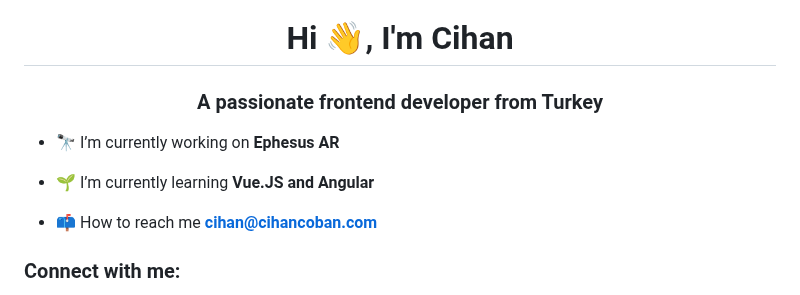
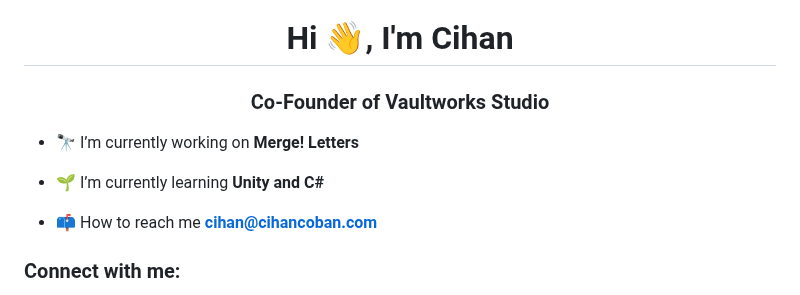
Before and after one commit to MaximillianFoe/MaximillianFoe, a Markdown page: README.md, the part around the change. Rendered like a GitHub page.

```diff
--- a/README.md
+++ b/README.md
@@ -1,9 +1,9 @@
 <h1 align="center">Hi 👋, I'm Cihan</h1>
-<h3 align="center">A passionate frontend developer from Turkey</h3>
+<h3 align="center">Co-Founder of Vaultworks Studio</h3>
 
-- 🔭 I’m currently working on **Ephesus AR**
+- 🔭 I’m currently working on **Merge! Letters**
 
-- 🌱 I’m currently learning **Vue.JS and Angular**
+- 🌱 I’m currently learning **Unity and C#**
 
 - 📫 How to reach me **cihan@cihancoban.com**
 
```
